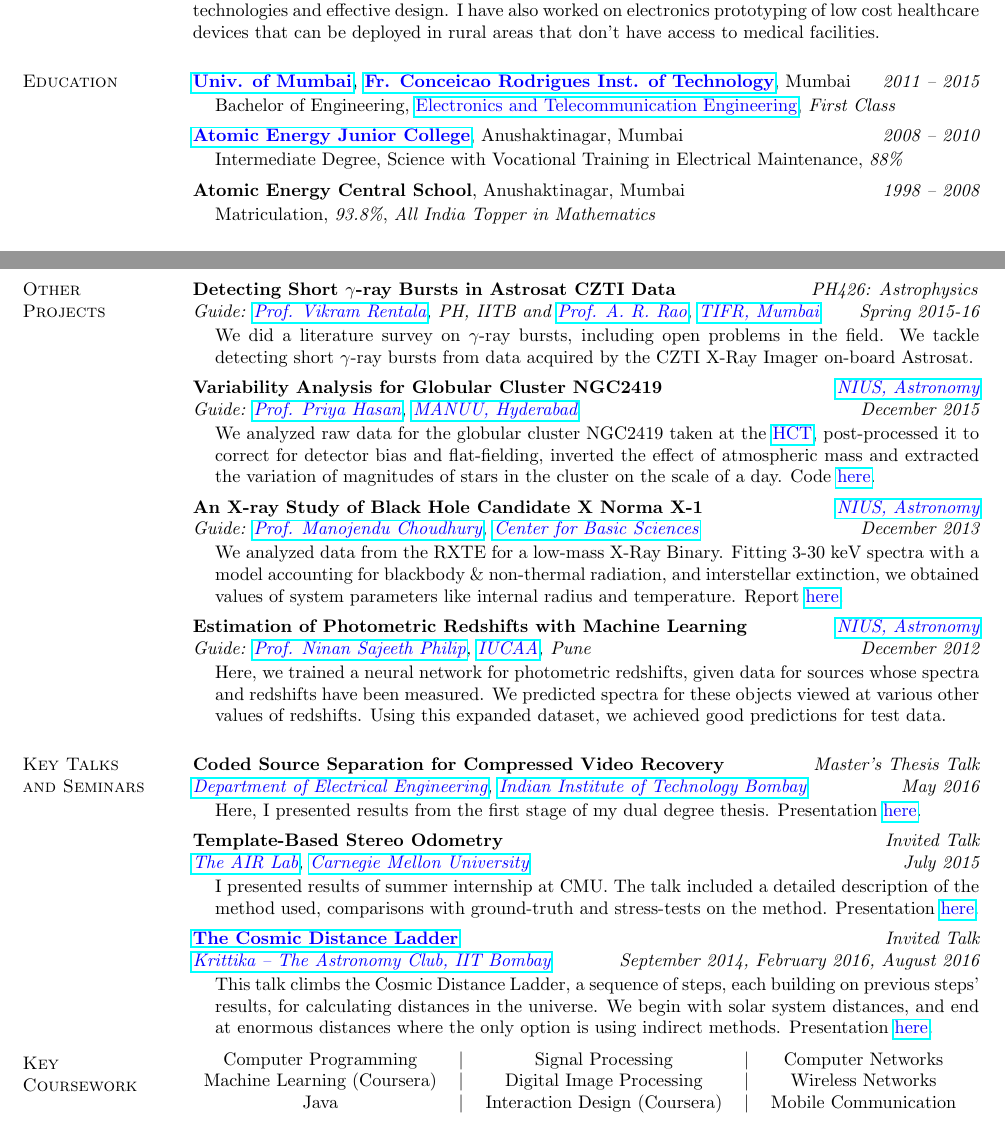
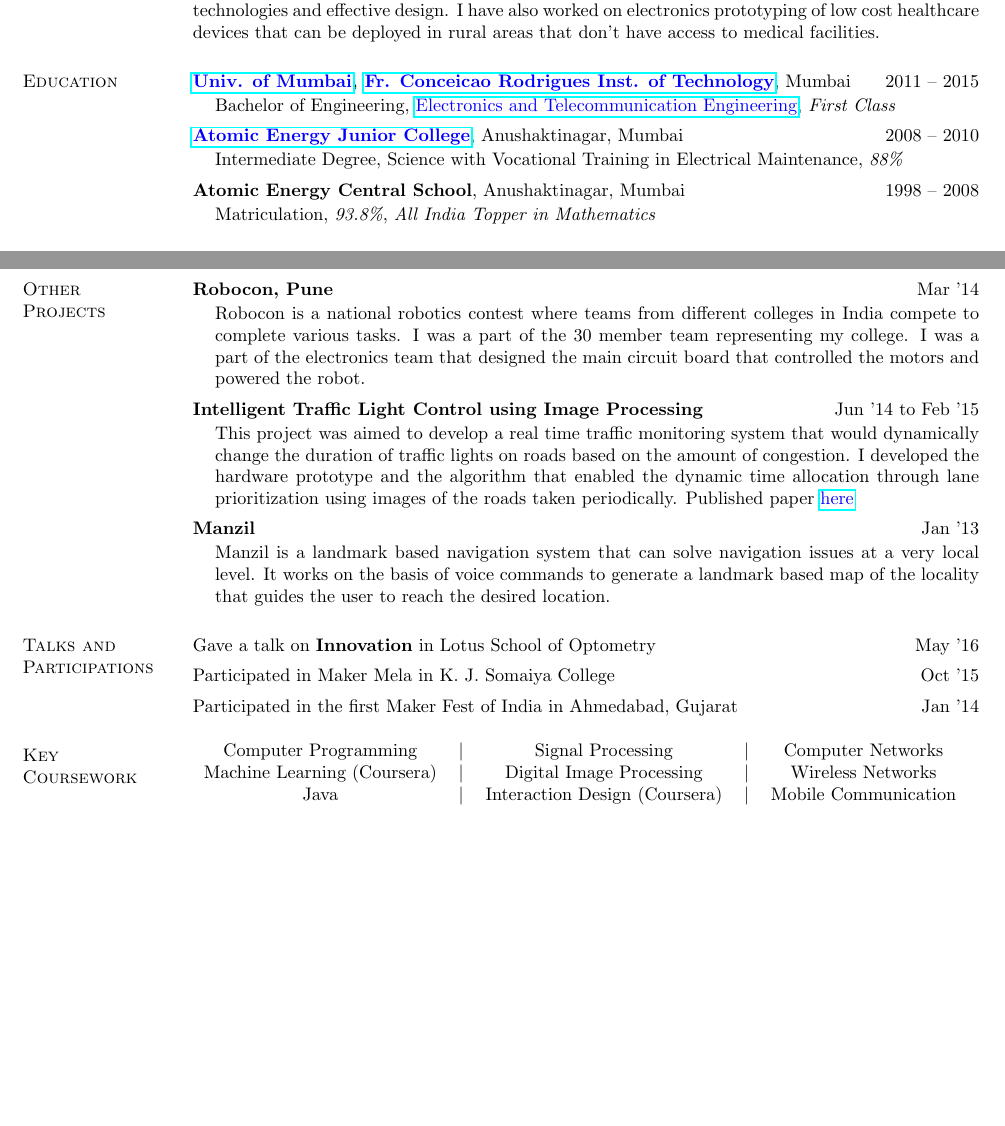
Before and after one commit to aparajitasahoo/aparajitasahoo.github.io, a LaTeX CV (cv/cv.tex): two parts of pages 1 and 3 of 3, joined at a grey line, cut so that both start at the same text, the shorter picture padded with empty space. Compiled offline with pdfLaTeX.

Commit message:
tentative cv done

```diff
--- a/cv/cv.tex
+++ b/cv/cv.tex
@@ -57,7 +57,7 @@
 \lettrine[lines=2]{I}{} am passionate about creating a social impact by working at the intersection of health technologies, data science, design and social innovation that will impact the lives of the people globally. I am also interested in enhancing  user experiences by combining the power of computing, mobile technologies and effective design. I have also worked on electronics prototyping of low cost healthcare devices that can be deployed in rural areas that don’t have access to medical facilities.
 
 \section{\sc Education}
-{\bf \href{http://mu.ac.in/portal/}{\textcolor{blue}{Univ. of Mumbai}}, \href{http://fcrit.ac.in/}{\textcolor{blue}{Fr. Conceicao Rodrigues Inst. of Technology}}}, Mumbai \hfill {\it 2011 -- 2015} \\
+{\bf \href{http://mu.ac.in/portal/}{\textcolor{blue}{Univ. of Mumbai}}, \href{http://fcrit.ac.in/}{\textcolor{blue}{Fr. Conceicao Rodrigues Inst. of Technology}}}, Mumbai \hfill {2011 -- 2015} \\
 \vspace*{-.15in}
 \begin{list1}
 \item[] Bachelor of Engineering, \href{http://www.extc.fcrit.ac.in/}{\textcolor{blue}{Electronics and Telecommunication Engineering}}, \textit{First Class}
@@ -169,67 +169,41 @@
 \end{list1}
 
 \section{\sc Other \\Projects}
-{\bf Detecting Short $\gamma$-ray Bursts in Astrosat CZTI Data} \hfill \textit{PH426: Astrophysics} \\
-{\em Guide: \href{https://sites.google.com/site/vikramrentalahome/}{\textcolor{blue}{Prof. Vikram Rentala}}, \textit{PH, IITB} and \href{http://web.tifr.res.in/~arrao/}{\textcolor{blue}{Prof. A. R. Rao}}, \href{http://www.tifr.res.in/}{\textcolor{blue} {TIFR, Mumbai}} \hfill Spring 2015-16} \\
+{\bf Robocon, Pune} \hfill {Mar '14} \\
 \vspace*{-.15in}
 \begin{list1}
-\item[] We did a literature survey on $\gamma$-ray bursts, including open problems in the field. We tackle detecting short $\gamma$-ray bursts from data acquired by the CZTI X-Ray Imager on-board Astrosat.
+\item[]
+Robocon is a national robotics contest where teams from different colleges in India compete to complete various tasks. I was a part of the 30 member team representing my college. I was a part of the electronics team that designed the main circuit board that controlled the motors and powered the robot.
 \end{list1}
 
 \vspace*{-0.1in}
 
-{\bf Variability Analysis for Globular Cluster NGC2419} \hfill \textit{\href{http://nius.hbcse.tifr.res.in/}{\textcolor{blue} {NIUS, Astronomy}}} \\
-{\em Guide: \href{http://http://manuu.ac.in/deptphysc_faclty.php/}{\textcolor{blue}{Prof. Priya Hasan}}, \href{http://manuu.ac.in/}{\textcolor{blue} {MANUU, Hyderabad}} \hfill December 2015} \\
+{\bf Intelligent Traffic Light Control using Image Processing} \hfill {Jun '14 to Feb '15} \\
 \vspace*{-.15in}
 \begin{list1}
-\item[] We analyzed raw data for the globular cluster NGC2419 taken at the \href{http://www.iiap.res.in/iao/cycle.html}{\textcolor{blue} {HCT}}, post-processed it to correct for detector bias and flat-fielding, inverted the effect of atmospheric mass and extracted the variation of magnitudes of stars in the cluster on the scale of a day. Code \href{https://github.com/alankarkotwal/ngc2419-variables}{\textcolor{blue} {here}}.
+\item[]This project was aimed to develop a real time traffic monitoring system that would dynamically change the duration of traffic lights on roads based on the amount of congestion. I developed the hardware prototype and the algorithm that enabled the dynamic time allocation through lane prioritization using images of the roads taken periodically.
+Published paper \href{http://iraj.in/up_proc/pdf/129-14265951081-3.pdf}{\textcolor{blue}{here}}
 \end{list1}
 
 \vspace*{-0.1in}
 
-{\bf An X-ray Study of Black Hole Candidate X Norma X-1} \hfill \textit{\href{http://nius.hbcse.tifr.res.in/}{\textcolor{blue} {NIUS, Astronomy}}} \\
-{\em Guide: \href{http://cbs.ac.in/people/visiting-scientists/manojendu-choudhury}{\textcolor{blue}{Prof. Manojendu Choudhury}}, \href{http://cbs.ac.in/}{\textcolor{blue} {Center for Basic Sciences}} \hfill December 2013} \\
+{\bf Manzil} \hfill {Jan '13} \\
 \vspace*{-.15in}
 \begin{list1}
-\item[] We analyzed data from the RXTE for a low-mass X-Ray Binary. Fitting 3-30 keV spectra with a model accounting for blackbody \& non-thermal radiation, and interstellar extinction, we obtained values of system parameters like internal radius and temperature. Report \href{https://alankarkotwal.github.io/4U_1630-47_Report.pdf}{\textcolor{blue} {here}}.
+\item[]
+Manzil is a landmark based navigation system that can solve navigation issues at a very local level. It works on the basis of voice commands to generate a landmark based map of the locality that guides the user to reach the desired location.
 \end{list1}
+
+\section{\sc Talks and \\ Participations}
+{Gave a talk on \textbf{Innovation} in Lotus School of Optometry} \hfill {May '16}
 
 \vspace*{-0.1in}
 
-{\bf Estimation of Photometric Redshifts with Machine Learning} \hfill \textit{\href{http://nius.hbcse.tifr.res.in/}{\textcolor{blue} {NIUS, Astronomy}}} \\
-{\em Guide: \href{http://www.iucaa.ernet.in/~nspp/}{\textcolor{blue}{Prof. Ninan Sajeeth Philip}}, \href{http://www.iucaa.ernet.in/}{\textcolor{blue} {IUCAA}}, Pune \hfill December 2012} \\
-\vspace*{-.15in}
-\begin{list1}
-\item[] Here, we trained a neural network for photometric redshifts, given data for sources whose spectra and redshifts have been measured. We predicted spectra for these objects viewed at various other values of redshifts. Using this expanded dataset, we achieved good predictions for test data.
-\end{list1}
-
-\section{\sc Key Talks \\ and Seminars}
-{\bf Coded Source Separation for Compressed Video Recovery} \hfill {\em Master's Thesis Talk} \\
-{\em \href{http://www.ee.iitb.ac.in/}{\textcolor{blue}{Department of Electrical Engineering}}, \href{http://www.iitb.ac.in/}{\textcolor{blue}{Indian Institute of Technology Bombay}} \hfill May 2016} \\
-\vspace*{-.15in}
-\begin{list1}
-\item[] Here, I presented results from the first stage of my dual degree thesis. Presentation \href{http://alankarkotwal.github.io/sre.pptx}{\textcolor{blue} {here}}.
-\end{list1}
+{Participated in Maker Mela in K. J. Somaiya College} \hfill {Oct '15}
 
 \vspace*{-0.1in}
 
-{\bf Template-Based Stereo Odometry} \hfill {\em Invited Talk} \\
-{\em \href{http://theairlab.org/}{\textcolor{blue}{The AIR Lab}}, \href{http://www.cmu.edu/}{\textcolor{blue}{Carnegie Mellon University}} \hfill July 2015} \\
-\vspace*{-.15in}
-\begin{list1}
-\item[] I presented results of summer internship at CMU. The talk included a detailed description of the method used, comparisons with ground-truth and stress-tests on the method. Presentation \href{http://alankarkotwal.github.io/intern_presentation.pptx}{\textcolor{blue} {here}}.
-\end{list1}
-
-\vspace*{-0.1in}
-
-{\bf \href{http://www.stab-iitb.org/krittika/the-cosmic-ladder-distance}{\textcolor{blue} {The Cosmic Distance Ladder}}} \hfill {\em Invited Talk} \\
-{\em \href{http://www.stab-iitb.org/krittika/}{\textcolor{blue} {Krittika -- The Astronomy Club, IIT Bombay}} \hfill September 2014, February 2016, August 2016} \\
-\vspace*{-.15in}
-\begin{list1}
-\item[] This talk climbs the Cosmic Distance Ladder, a sequence of steps, each building on previous steps' results, for calculating distances in the universe. We begin with solar system distances, and end at enormous distances where the only option is using indirect methods. Presentation \href{http://alankarkotwal.github.io/CosmicDistanceLadder.pptx}{\textcolor{blue} {here}}.
-\end{list1}
-
-\vspace*{-0.1in}
+{Participated in the first Maker Fest of India in Ahmedabad, Gujarat} \hfill {Jan '14}
 
 \section{\sc Key \\Coursework}
 \begin{tabular}{ccccc}
```
Also changed, not shown: cv/cv.pdf, cv/cv.tex (4 more changed lines).
